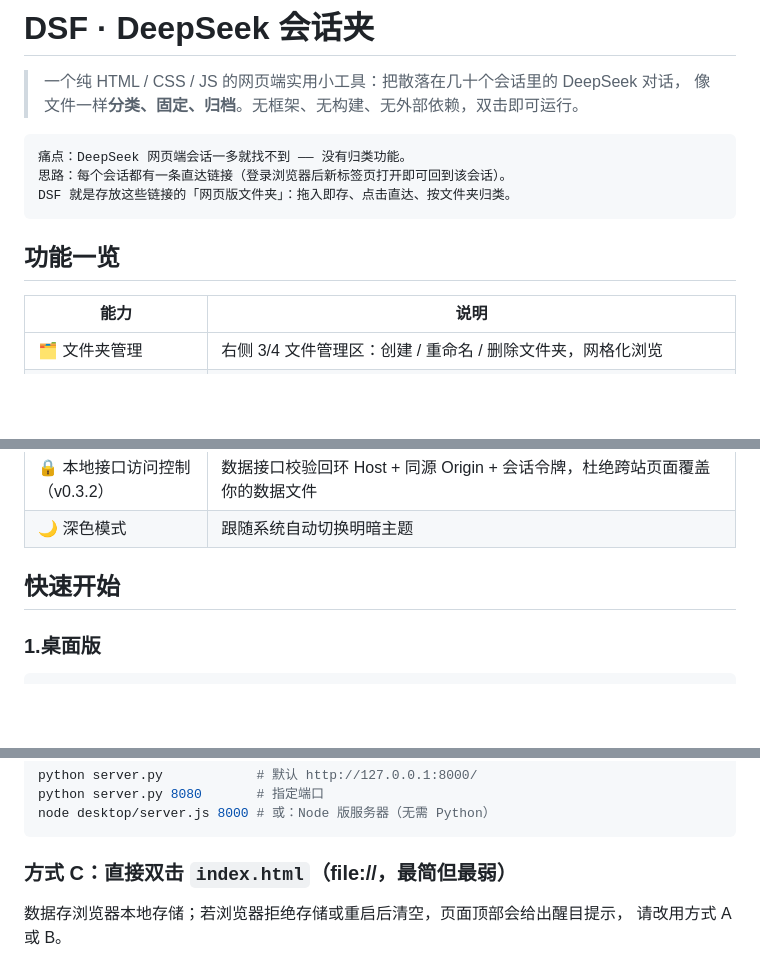
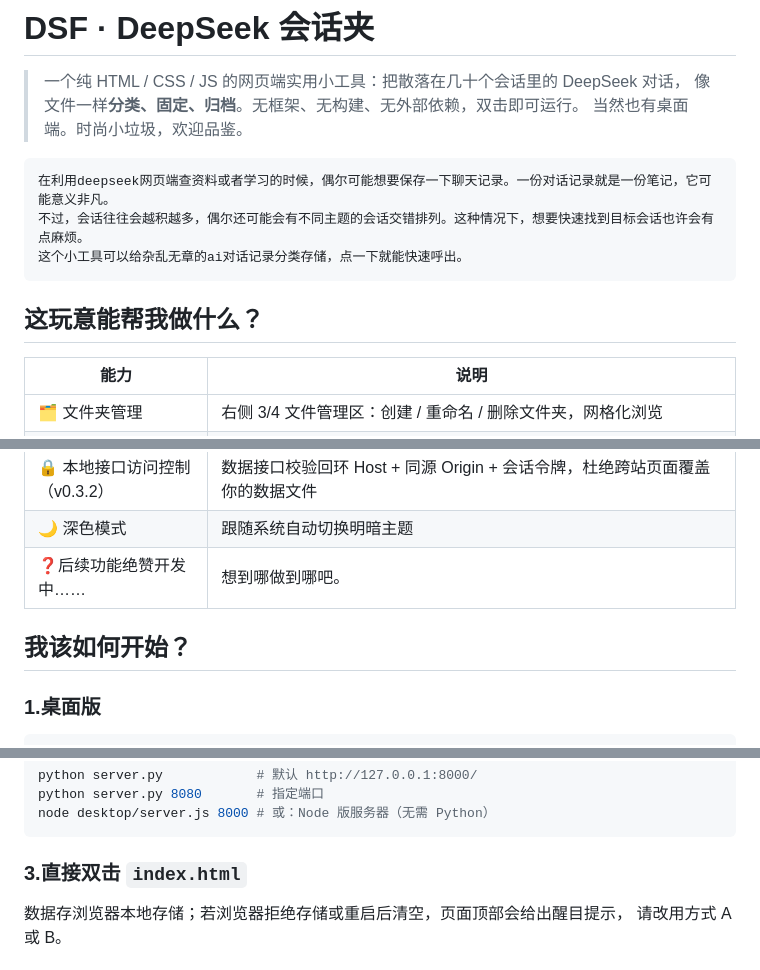
Before and after one commit to Kmex09/deepseek-folder, a Markdown page: README.md, 3 parts joined by grey strips. Rendered like a GitHub page; blank space fills up the shorter version.

````diff
--- a/README.md
+++ b/README.md
@@ -2,14 +2,14 @@
 
 > 一个纯 HTML / CSS / JS 的网页端实用小工具：把散落在几十个会话里的 DeepSeek 对话，
 > 像文件一样**分类、固定、归档**。无框架、无构建、无外部依赖，双击即可运行。
-
+> 当然也有桌面端。时尚小垃圾，欢迎品鉴。
 ```
-痛点：DeepSeek 网页端会话一多就找不到 —— 没有归类功能。
-思路：每个会话都有一条直达链接（登录浏览器后新标签页打开即可回到该会话）。
-DSF 就是存放这些链接的「网页版文件夹」：拖入即存、点击直达、按文件夹归类。
+在利用deepseek网页端查资料或者学习的时候，偶尔可能想要保存一下聊天记录。一份对话记录就是一份笔记，它可能意义非凡。
+不过，会话往往会越积越多，偶尔还可能会有不同主题的会话交错排列。这种情况下，想要快速找到目标会话也许会有点麻烦。
+这个小工具可以给杂乱无章的ai对话记录分类存储，点一下就能快速呼出。
 ```
 
-## 功能一览
+## 这玩意能帮我做什么？
 
 | 能力 | 说明 |
 | --- | --- |
@@ -25,8 +25,8 @@ DSF 就是存放这些链接的「网页版文件夹」：拖入即存、点击
 | 🖥 桌面版（v0.3.0） | Electron 封装，双击即用、无需浏览器/Python/授权，数据零操作持久化；会话链接交给系统浏览器打开 |
 | 🔒 本地接口访问控制（v0.3.2） | 数据接口校验回环 Host + 同源 Origin + 会话令牌，杜绝跨站页面覆盖你的数据文件 |
 | 🌙 深色模式 | 跟随系统自动切换明暗主题 |
-
-## 快速开始
+| ❓️后续功能绝赞开发中…… | 想到哪做到哪吧。 |
+## 我该如何开始？
 
 ### 1.桌面版
 
@@ -65,7 +65,7 @@ python server.py 8080       # 指定端口
 node desktop/server.js 8000 # 或：Node 版服务器（无需 Python）
 ```
 
-### 方式 C：直接双击 `index.html`（file://，最简但最弱）
+### 3.直接双击 `index.html`
 
 数据存浏览器本地存储；若浏览器拒绝存储或重启后清空，页面顶部会给出醒目提示，
 请改用方式 A 或 B。
````
